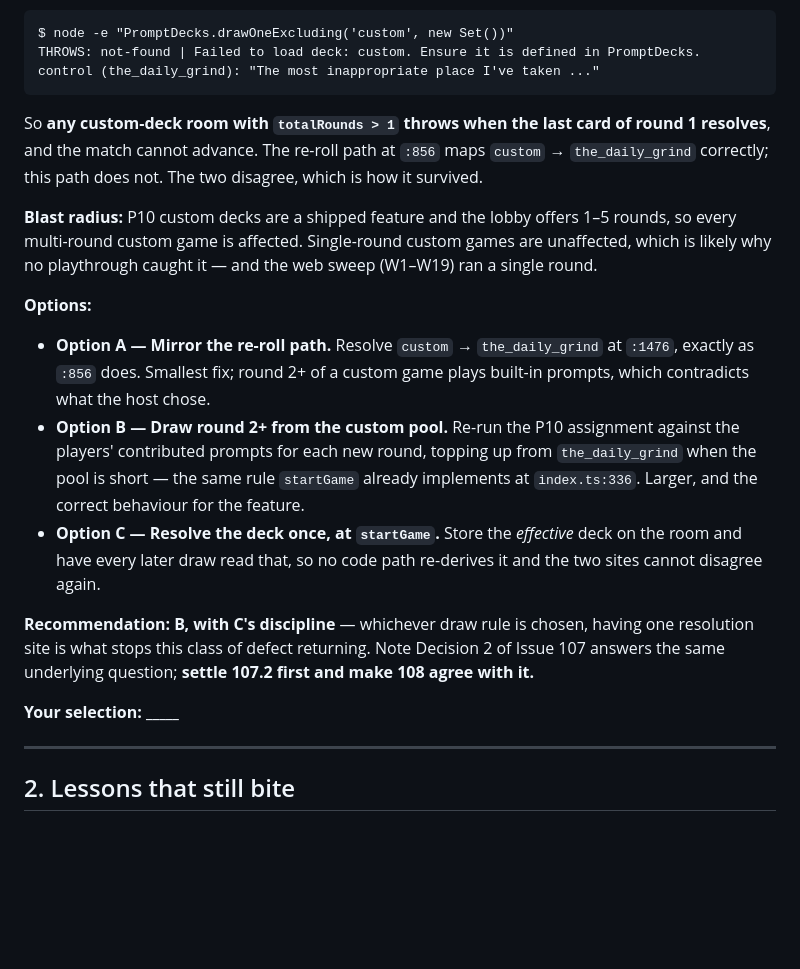
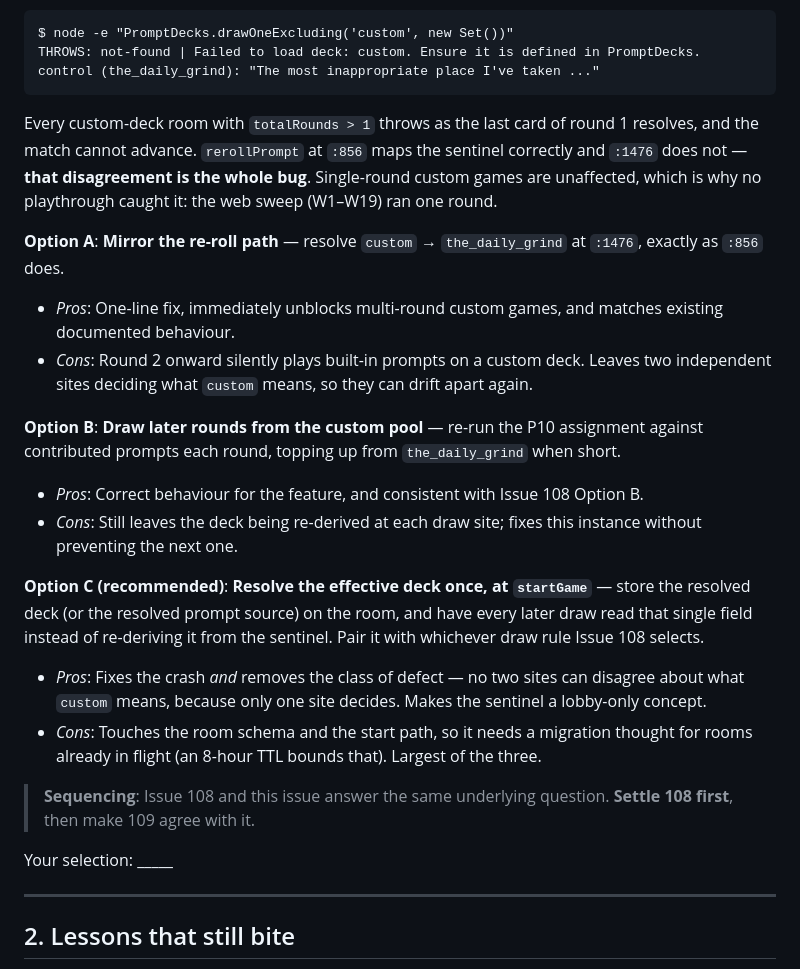
Before and after one commit to yelouis/Gaslight, a Markdown page: docs/ongoing_general_errors.md, the part around one of its changes. GitHub-like rendering; blank space fills up the shorter version.

````diff
--- a/docs/ongoing_general_errors.md
+++ b/docs/ongoing_general_errors.md
@@ -63,18 +73,23 @@ THROWS: not-found | Failed to load deck: custom. Ensure it is defined in PromptD
 control (the_daily_grind): "The most inappropriate place I've taken ..."
 ```
 
-So **any custom-deck room with `totalRounds > 1` throws when the last card of round 1 resolves**, and the match cannot advance. The re-roll path at `:856` maps `custom` → `the_daily_grind` correctly; this path does not. The two disagree, which is how it survived.
+Every custom-deck room with `totalRounds > 1` throws as the last card of round 1 resolves, and the match cannot advance. `rerollPrompt` at `:856` maps the sentinel correctly and `:1476` does not — **that disagreement is the whole bug**. Single-round custom games are unaffected, which is why no playthrough caught it: the web sweep (W1–W19) ran one round.
 
-**Blast radius:** P10 custom decks are a shipped feature and the lobby offers 1–5 rounds, so every multi-round custom game is affected. Single-round custom games are unaffected, which is likely why no playthrough caught it — and the web sweep (W1–W19) ran a single round.
+**Option A**: **Mirror the re-roll path** — resolve `custom` → `the_daily_grind` at `:1476`, exactly as `:856` does.
+  - *Pros*: One-line fix, immediately unblocks multi-round custom games, and matches existing documented behaviour.
+  - *Cons*: Round 2 onward silently plays built-in prompts on a custom deck. Leaves two independent sites deciding what `custom` means, so they can drift apart again.
 
-**Options:**
-- **Option A — Mirror the re-roll path.** Resolve `custom` → `the_daily_grind` at `:1476`, exactly as `:856` does. Smallest fix; round 2+ of a custom game plays built-in prompts, which contradicts what the host chose.
-- **Option B — Draw round 2+ from the custom pool.** Re-run the P10 assignment against the players' contributed prompts for each new round, topping up from `the_daily_grind` when the pool is short — the same rule `startGame` already implements at `index.ts:336`. Larger, and the correct behaviour for the feature.
-- **Option C — Resolve the deck once, at `startGame`.** Store the *effective* deck on the room and have every later draw read that, so no code path re-derives it and the two sites cannot disagree again.
+**Option B**: **Draw later rounds from the custom pool** — re-run the P10 assignment against contributed prompts each round, topping up from `the_daily_grind` when short.
+  - *Pros*: Correct behaviour for the feature, and consistent with Issue 108 Option B.
+  - *Cons*: Still leaves the deck being re-derived at each draw site; fixes this instance without preventing the next one.
 
-**Recommendation: B, with C's discipline** — whichever draw rule is chosen, having one resolution site is what stops this class of defect returning. Note Decision 2 of Issue 107 answers the same underlying question; **settle 107.2 first and make 108 agree with it.**
+**Option C (recommended)**: **Resolve the effective deck once, at `startGame`** — store the resolved deck (or the resolved prompt source) on the room, and have every later draw read that single field instead of re-deriving it from the sentinel. Pair it with whichever draw rule Issue 108 selects.
+  - *Pros*: Fixes the crash *and* removes the class of defect — no two sites can disagree about what `custom` means, because only one site decides. Makes the sentinel a lobby-only concept.
+  - *Cons*: Touches the room schema and the start path, so it needs a migration thought for rooms already in flight (an 8-hour TTL bounds that). Largest of the three.
 
-**Your selection: _____**
+> **Sequencing**: Issue 108 and this issue answer the same underlying question. **Settle 108 first**, then make 109 agree with it.
+
+Your selection: _____
 
 ---
 
````
Also changed, not shown: other parts of docs/ongoing_general_errors.md (+28 -18 lines), docs/agent_execution_guide.md (+30 -22 lines).
